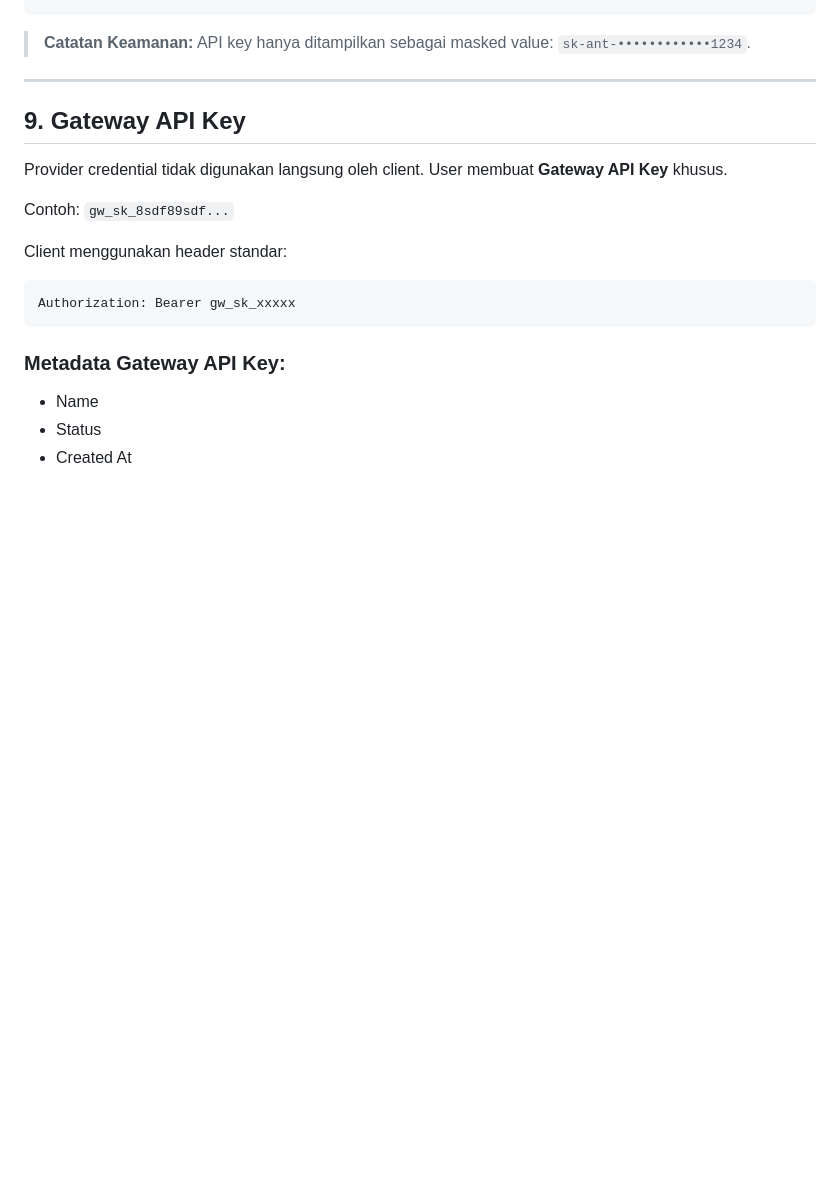
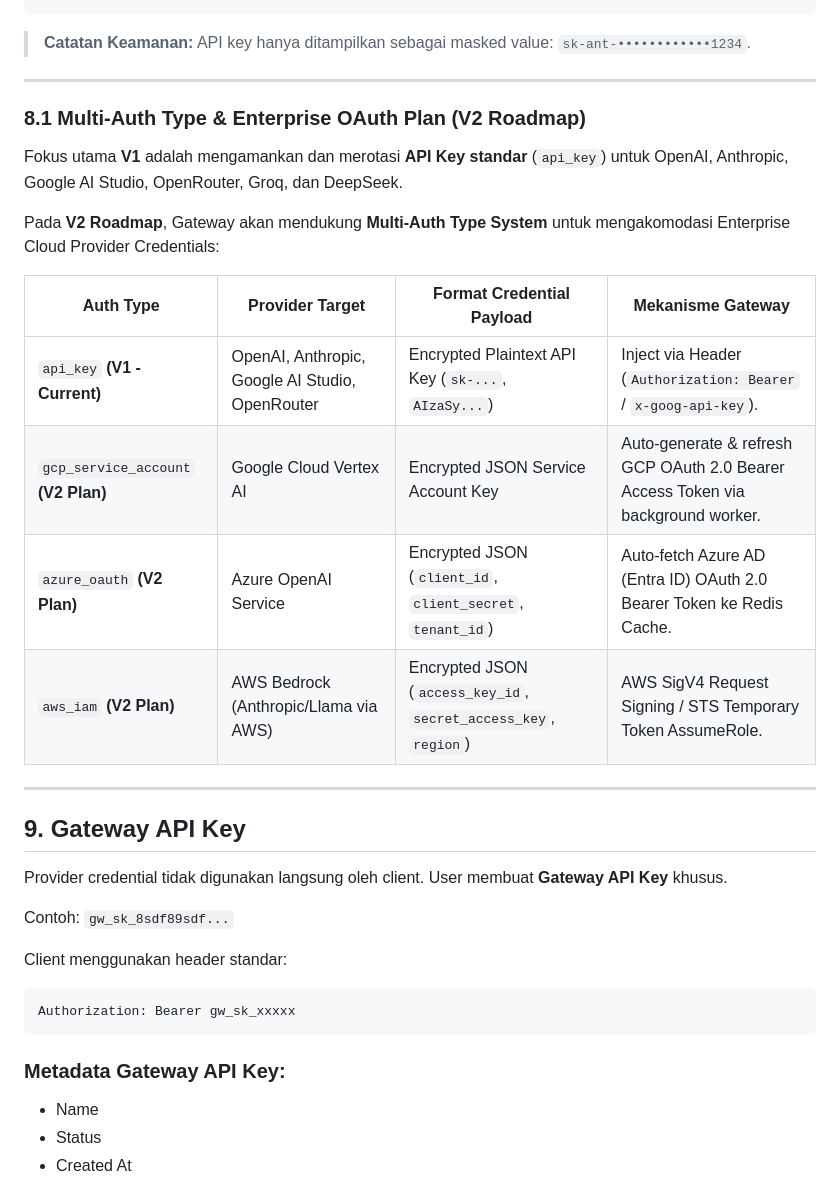
Before and after one commit to roozylabs/ai-gateway, a Markdown page: docs/PRD-AI-Gateway.md, the part around the change. Drawn GitHub-style; blank space fills up the shorter version.

Commit message:
docs: add product requirements document for AI Gateway project

````diff
--- a/docs/PRD-AI-Gateway.md
+++ b/docs/PRD-AI-Gateway.md
@@ -216,6 +216,21 @@ Anthropic
 ```
 
 > **Catatan Keamanan:** API key hanya ditampilkan sebagai masked value: `sk-ant-••••••••••••1234`.
+
+---
+
+### 8.1 Multi-Auth Type & Enterprise OAuth Plan (V2 Roadmap)
+
+Fokus utama **V1** adalah mengamankan dan merotasi **API Key standar** (`api_key`) untuk OpenAI, Anthropic, Google AI Studio, OpenRouter, Groq, dan DeepSeek.
+
+Pada **V2 Roadmap**, Gateway akan mendukung **Multi-Auth Type System** untuk mengakomodasi Enterprise Cloud Provider Credentials:
+
+| Auth Type | Provider Target | Format Credential Payload | Mekanisme Gateway |
+|---|---|---|---|
+| `api_key` **(V1 - Current)** | OpenAI, Anthropic, Google AI Studio, OpenRouter | Encrypted Plaintext API Key (`sk-...`, `AIzaSy...`) | Inject via Header (`Authorization: Bearer` / `x-goog-api-key`). |
+| `gcp_service_account` **(V2 Plan)** | Google Cloud Vertex AI | Encrypted JSON Service Account Key | Auto-generate & refresh GCP OAuth 2.0 Bearer Access Token via background worker. |
+| `azure_oauth` **(V2 Plan)** | Azure OpenAI Service | Encrypted JSON (`client_id`, `client_secret`, `tenant_id`) | Auto-fetch Azure AD (Entra ID) OAuth 2.0 Bearer Token ke Redis Cache. |
+| `aws_iam` **(V2 Plan)** | AWS Bedrock (Anthropic/Llama via AWS) | Encrypted JSON (`access_key_id`, `secret_access_key`, `region`) | AWS SigV4 Request Signing / STS Temporary Token AssumeRole. |
 
 ---
 
````
